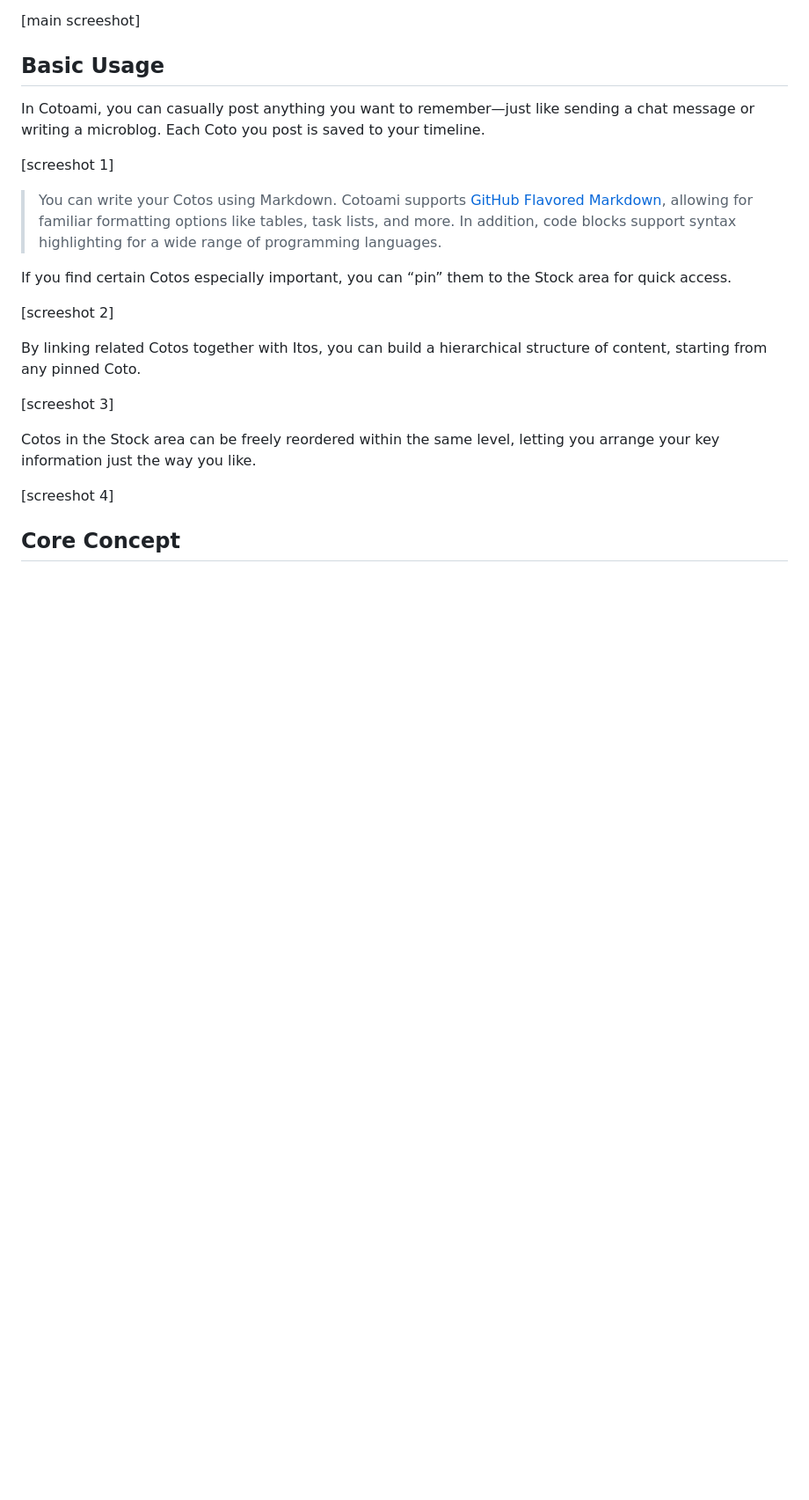
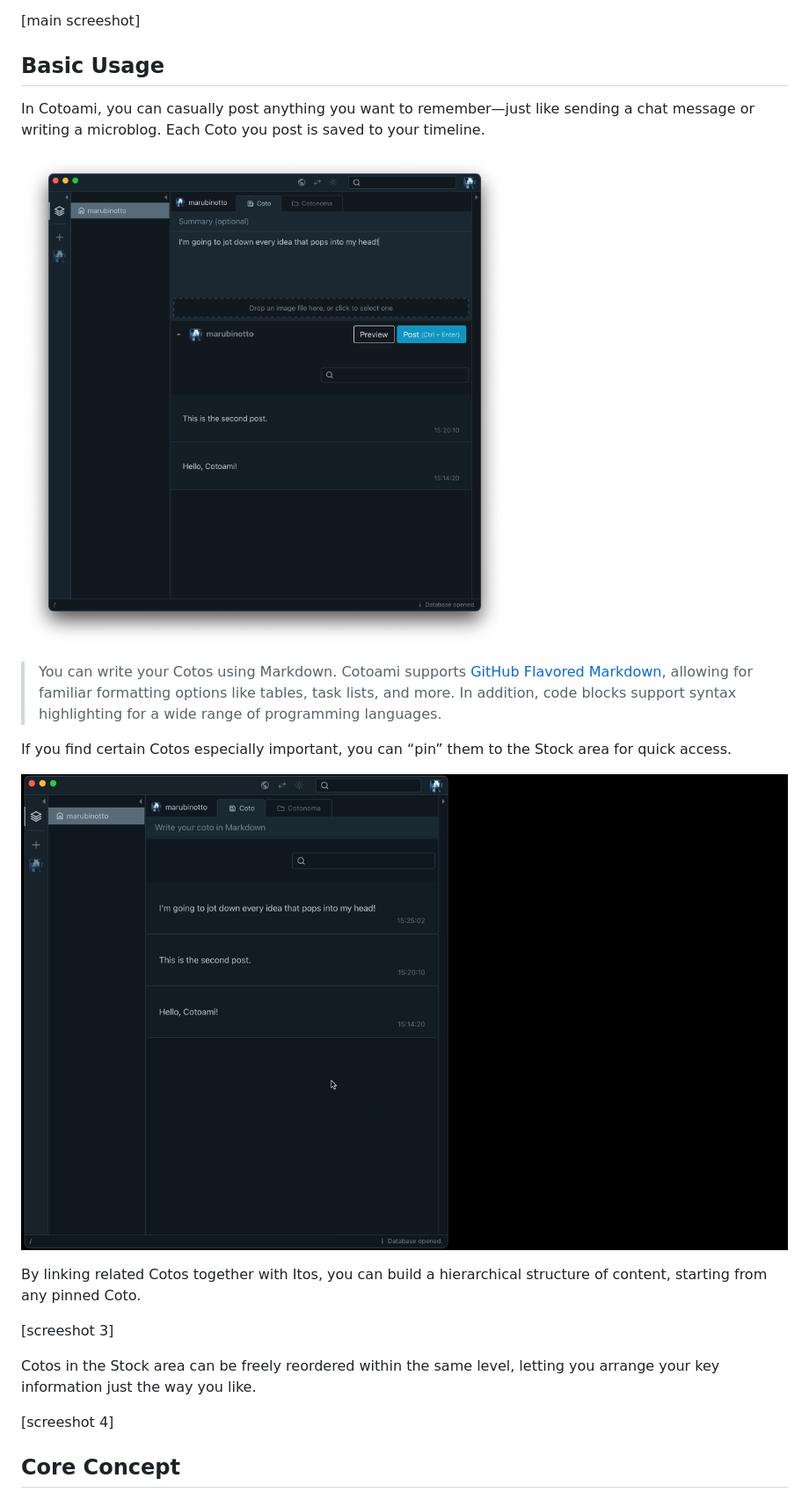
Before and after one commit to cotoami/cotoami-remake, a Markdown page: README.md, the part around the change. Shown: that part at 88% size. Rendered like a GitHub page; pictures changed too: docs/images/pin-coto.gif (added), docs/images/post-cotos.png (added); blank space fills up the shorter version.

Commit message:
docs: add screenshots in README

```diff
--- a/README.md
+++ b/README.md
@@ -16,13 +16,13 @@ While Cotoami is designed for private, offline use, it also offers a powerful co
 
 In Cotoami, you can casually post anything you want to remember—just like sending a chat message or writing a microblog. Each Coto you post is saved to your timeline.
 
-[screeshot 1]
+![](docs/images/post-cotos.png)
 
 > You can write your Cotos using Markdown. Cotoami supports [GitHub Flavored Markdown](https://github.github.com/gfm/), allowing for familiar formatting options like tables, task lists, and more. In addition, code blocks support syntax highlighting for a wide range of programming languages.
 
 If you find certain Cotos especially important, you can “pin” them to the Stock area for quick access.
 
-[screeshot 2]
+![](docs/images/pin-coto.gif)
 
 By linking related Cotos together with Itos, you can build a hierarchical structure of content, starting from any pinned Coto.
 
```
